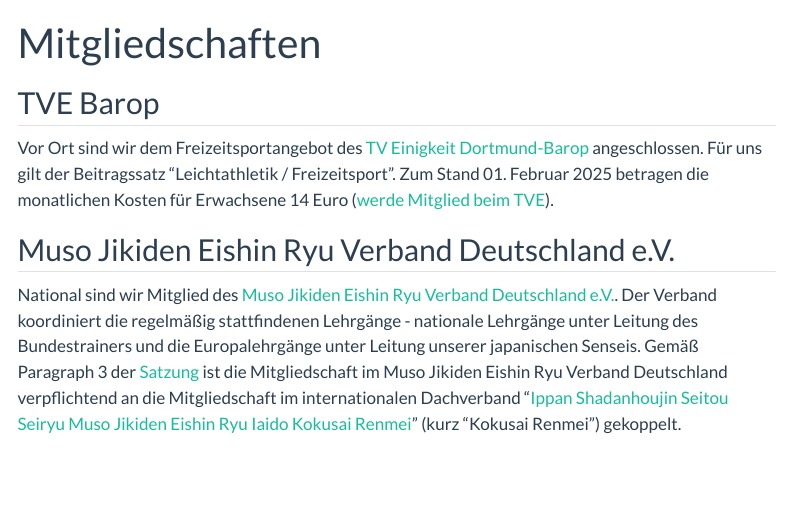
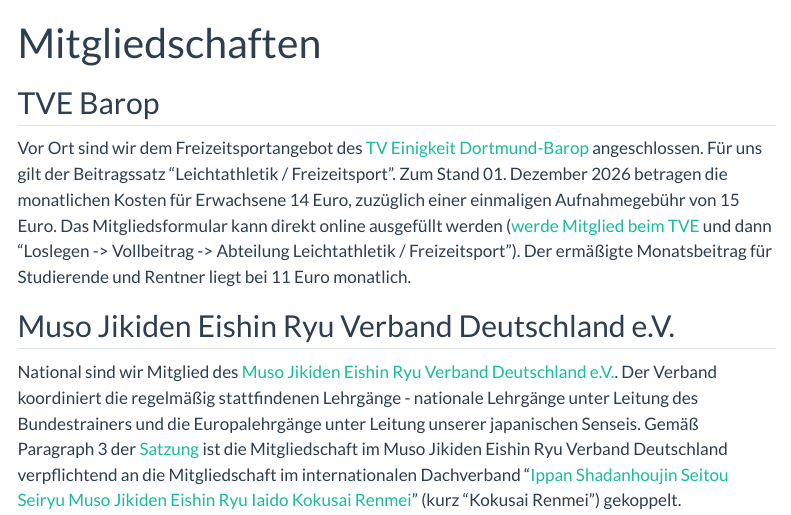
Before and after one commit to RichardMeyer-Eppler/iaido-dortmund, a Quarto document (membership.qmd): the page in a window 1100 px wide, from its top. Rendered offline with R 4.5, knitr and Pandoc in place of Quarto, with nearby package versions; menus at the side of the page are left out.

Commit message:
Infos zum TVE-Antrag aktualisiert.

```diff
--- a/membership.qmd
+++ b/membership.qmd
@@ -5,7 +5,7 @@
 
 ## TVE Barop
 
-Vor Ort sind wir dem Freizeitsportangebot des [TV Einigkeit Dortmund-Barop](https://www.tve-barop.de/) angeschlossen. Für uns gilt der Beitragssatz "Leichtathletik / Freizeitsport". Zum Stand 01. Februar 2025 betragen die monatlichen Kosten für Erwachsene 14 Euro ([werde Mitglied beim TVE](https://www.tve-barop.de/tve/verein/werde-mitglied.html)).
+Vor Ort sind wir dem Freizeitsportangebot des [TV Einigkeit Dortmund-Barop](https://www.tve-barop.de/) angeschlossen. Für uns gilt der Beitragssatz "Leichtathletik / Freizeitsport". Zum Stand 01. Dezember 2026 betragen die monatlichen Kosten für Erwachsene 14 Euro, zuzüglich einer einmaligen Aufnahmegebühr von 15 Euro. Das Mitgliedsformular kann direkt online ausgefüllt werden ([werde Mitglied beim TVE](https://www.tve-barop.de/de/deine-mitgliedschaft/mitglied-werden/) und dann "Loslegen -\> Vollbeitrag -\> Abteilung Leichtathletik / Freizeitsport"). Der ermäßigte Monatsbeitrag für Studierende und Rentner liegt bei 11 Euro monatlich.
 
 ## Muso Jikiden Eishin Ryu Verband Deutschland e.V.
 
```
